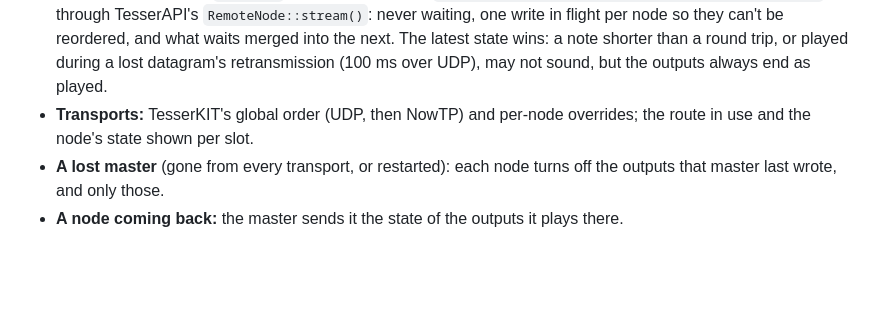
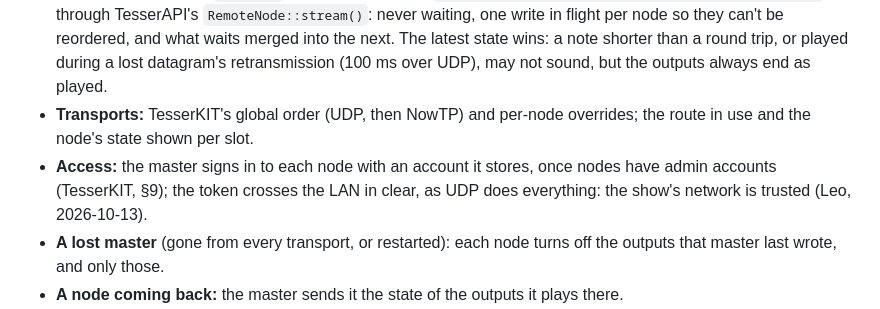
Before and after one commit to leokeba/ballet-photophonique, a Markdown page: docs/DESIGN.md, the part around the change. GitHub-like rendering; blank space fills up the shorter version.

Commit message:
Note that the show's network is trusted
The master's sign-in token crosses the LAN in clear over UDP; Leo
confirmed the show's network is trusted, so TesserKIT's plan (no
pairing over UDP) stands.

```diff
--- a/docs/DESIGN.md
+++ b/docs/DESIGN.md
@@ -168,6 +168,7 @@ One controller, the **master**, plays the outputs of other controllers (its **no
 - **The key map** reaches them: `outputs[n]` is 0 (none), 1–5 (this controller's outputs) or `10 · s + o`, output `o` of slot `s`'s node (11–15 … 91–95). Existing maps are unchanged.
 - **The master decides:** voices and bend are computed on the master as now (§5.5). A node gets its outputs' settings, one patch of `/outputs` per node per batch (`{"3": {"on": true, "frequency": 440, "duty": 78}}`), through TesserAPI's `RemoteNode::stream()`: never waiting, one write in flight per node so they can't be reordered, and what waits merged into the next. The latest state wins: a note shorter than a round trip, or played during a lost datagram's retransmission (100 ms over UDP), may not sound, but the outputs always end as played.
 - **Transports:** TesserKIT's global order (UDP, then NowTP) and per-node overrides; the route in use and the node's state shown per slot.
+- **Access:** the master signs in to each node with an account it stores, once nodes have admin accounts (TesserKIT, §9); the token crosses the LAN in clear, as UDP does everything: the show's network is trusted (Leo, 2026-10-13).
 - **A lost master** (gone from every transport, or restarted): each node turns off the outputs that master last wrote, and only those.
 - **A node coming back:** the master sends it the state of the outputs it plays there.
 - **Timing:** the nodes' writes leave one after the other, about a millisecond apart over Ethernet. Notes starting at the same instant everywhere (a shared clock, writes applied at a time) only if a scope shows audible skew (TesserAPI estimates two days' work).
```
